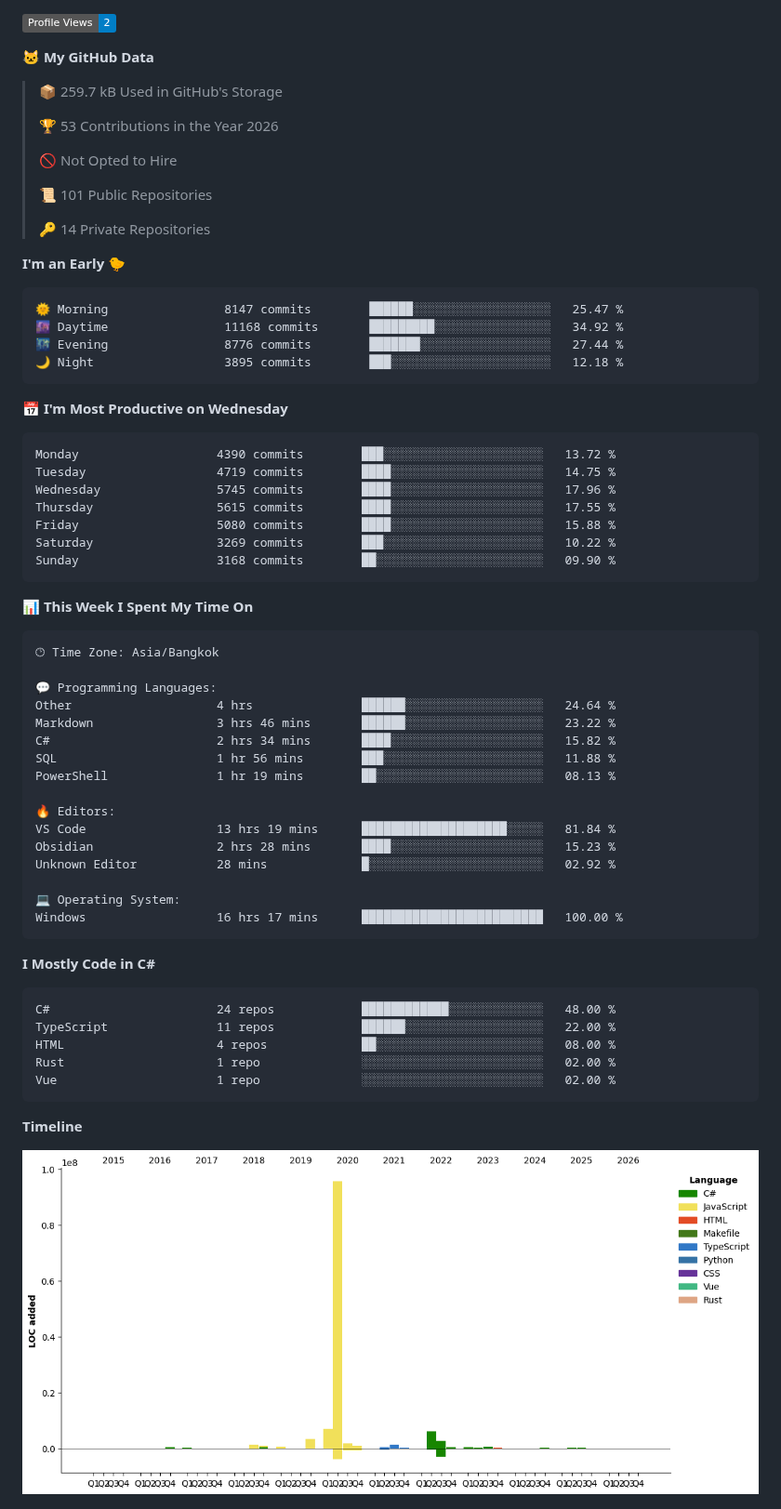
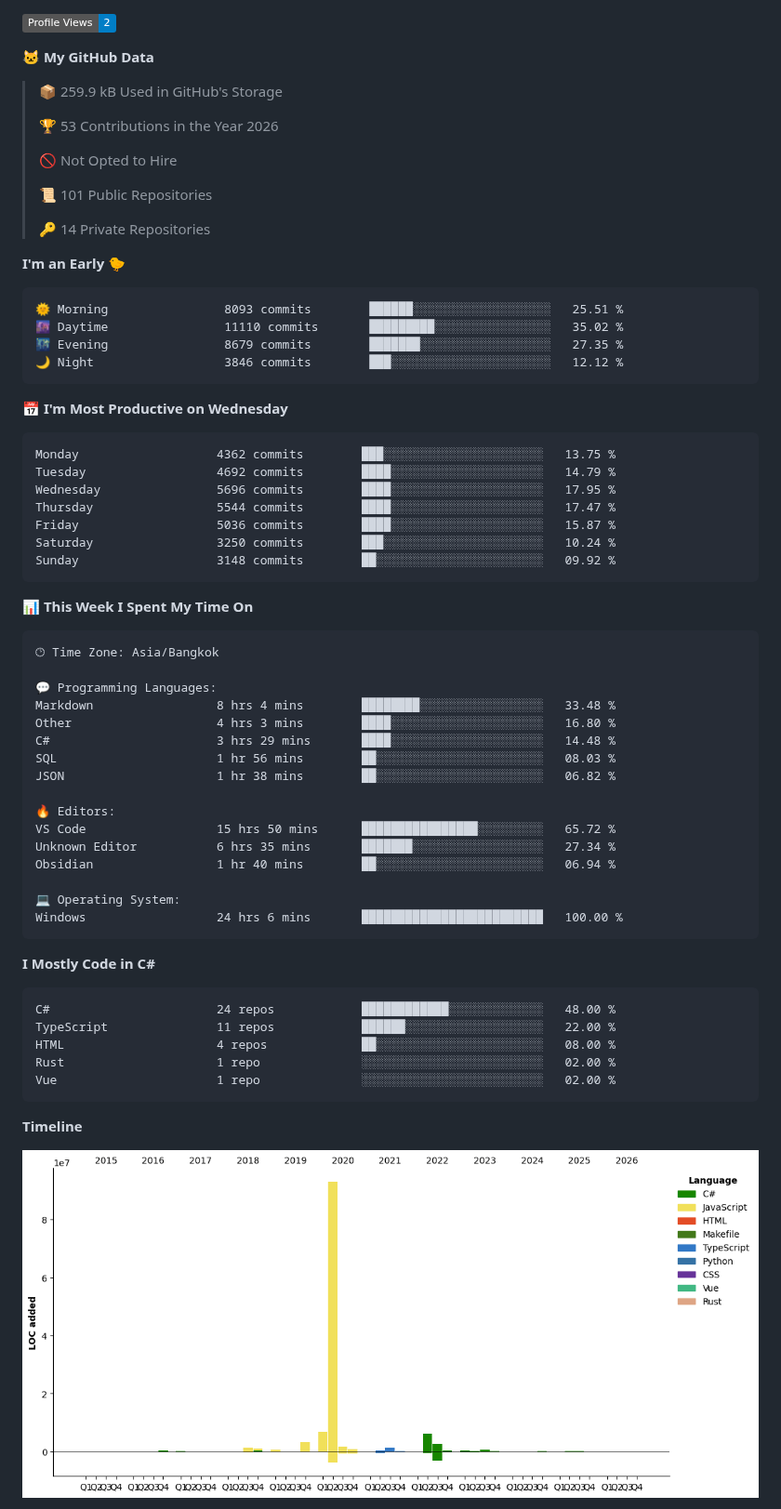
Before and after one commit to aixasz/aixasz, a Markdown page: README.md, the part around one of its changes. Shown at 93% size. GitHub-like rendering; pictures changed too: assets/bar_graph.png; badges without logos.

Commit message:
Updated with Dev Metrics

````diff
--- a/README.md
+++ b/README.md
@@ -7,7 +7,7 @@
 
 **🐱 My GitHub Data**
 
-> 📦 259.7 kB Used in GitHub's Storage
+> 📦 259.9 kB Used in GitHub's Storage
  >
 > 🏆 53 Contributions in the Year 2026
  >
@@ -20,21 +20,21 @@
 **I'm an Early 🐤**
 
 ```text
-🌞 Morning                8147 commits        ██████░░░░░░░░░░░░░░░░░░░   25.47 %
-🌆 Daytime                11168 commits       █████████░░░░░░░░░░░░░░░░   34.92 %
-🌃 Evening                8776 commits        ███████░░░░░░░░░░░░░░░░░░   27.44 %
-🌙 Night                  3895 commits        ███░░░░░░░░░░░░░░░░░░░░░░   12.18 %
+🌞 Morning                8093 commits        ██████░░░░░░░░░░░░░░░░░░░   25.51 %
+🌆 Daytime                11110 commits       █████████░░░░░░░░░░░░░░░░   35.02 %
+🌃 Evening                8679 commits        ███████░░░░░░░░░░░░░░░░░░   27.35 %
+🌙 Night                  3846 commits        ███░░░░░░░░░░░░░░░░░░░░░░   12.12 %
 ```
 📅 **I'm Most Productive on Wednesday**
 
 ```text
-Monday                   4390 commits        ███░░░░░░░░░░░░░░░░░░░░░░   13.72 %
-Tuesday                  4719 commits        ████░░░░░░░░░░░░░░░░░░░░░   14.75 %
-Wednesday                5745 commits        ████░░░░░░░░░░░░░░░░░░░░░   17.96 %
-Thursday                 5615 commits        ████░░░░░░░░░░░░░░░░░░░░░   17.55 %
-Friday                   5080 commits        ████░░░░░░░░░░░░░░░░░░░░░   15.88 %
-Saturday                 3269 commits        ███░░░░░░░░░░░░░░░░░░░░░░   10.22 %
-Sunday                   3168 commits        ██░░░░░░░░░░░░░░░░░░░░░░░   09.90 %
+Monday                   4362 commits        ███░░░░░░░░░░░░░░░░░░░░░░   13.75 %
+Tuesday                  4692 commits        ████░░░░░░░░░░░░░░░░░░░░░   14.79 %
+Wednesday                5696 commits        ████░░░░░░░░░░░░░░░░░░░░░   17.95 %
+Thursday                 5544 commits        ████░░░░░░░░░░░░░░░░░░░░░   17.47 %
+Friday                   5036 commits        ████░░░░░░░░░░░░░░░░░░░░░   15.87 %
+Saturday                 3250 commits        ███░░░░░░░░░░░░░░░░░░░░░░   10.24 %
+Sunday                   3148 commits        ██░░░░░░░░░░░░░░░░░░░░░░░   09.92 %
 ```
 
 
@@ -44,19 +44,19 @@ Sunday                   3168 commits        ██░░░░░░░░░
 🕑︎ Time Zone: Asia/Bangkok
 
 💬 Programming Languages:
-Other                    4 hrs               ██████░░░░░░░░░░░░░░░░░░░   24.64 %
-Markdown                 3 hrs 46 mins       ██████░░░░░░░░░░░░░░░░░░░   23.22 %
-C#                       2 hrs 34 mins       ████░░░░░░░░░░░░░░░░░░░░░   15.82 %
-SQL                      1 hr 56 mins        ███░░░░░░░░░░░░░░░░░░░░░░   11.88 %
-PowerShell               1 hr 19 mins        ██░░░░░░░░░░░░░░░░░░░░░░░   08.13 %
+Markdown                 8 hrs 4 mins        ████████░░░░░░░░░░░░░░░░░   33.48 %
+Other                    4 hrs 3 mins        ████░░░░░░░░░░░░░░░░░░░░░   16.80 %
+C#                       3 hrs 29 mins       ████░░░░░░░░░░░░░░░░░░░░░   14.48 %
+SQL                      1 hr 56 mins        ██░░░░░░░░░░░░░░░░░░░░░░░   08.03 %
+JSON                     1 hr 38 mins        ██░░░░░░░░░░░░░░░░░░░░░░░   06.82 %
 
 🔥 Editors:
-VS Code                  13 hrs 19 mins      ████████████████████░░░░░   81.84 %
-Obsidian                 2 hrs 28 mins       ████░░░░░░░░░░░░░░░░░░░░░   15.23 %
-Unknown Editor           28 mins             █░░░░░░░░░░░░░░░░░░░░░░░░   02.92 %
+VS Code                  15 hrs 50 mins      ████████████████░░░░░░░░░   65.72 %
+Unknown Editor           6 hrs 35 mins       ███████░░░░░░░░░░░░░░░░░░   27.34 %
+Obsidian                 1 hr 40 mins        ██░░░░░░░░░░░░░░░░░░░░░░░   06.94 %
 
 💻 Operating System:
-Windows                  16 hrs 17 mins      █████████████████████████   100.00 %
+Windows                  24 hrs 6 mins       █████████████████████████   100.00 %
 ```
 
 **I Mostly Code in C#**
````
Also changed, not shown: other parts of README.md (+2 -2 lines).
